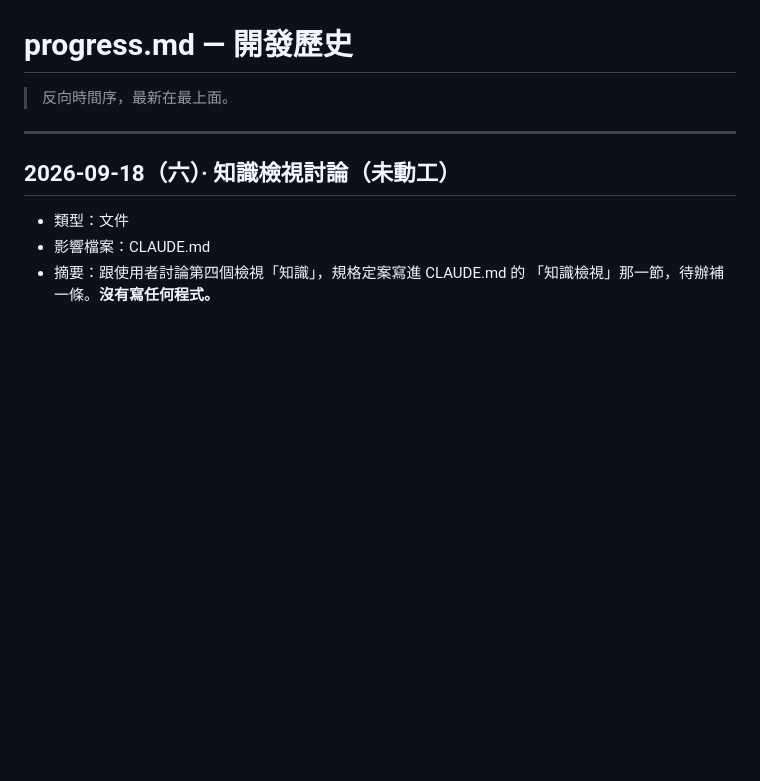
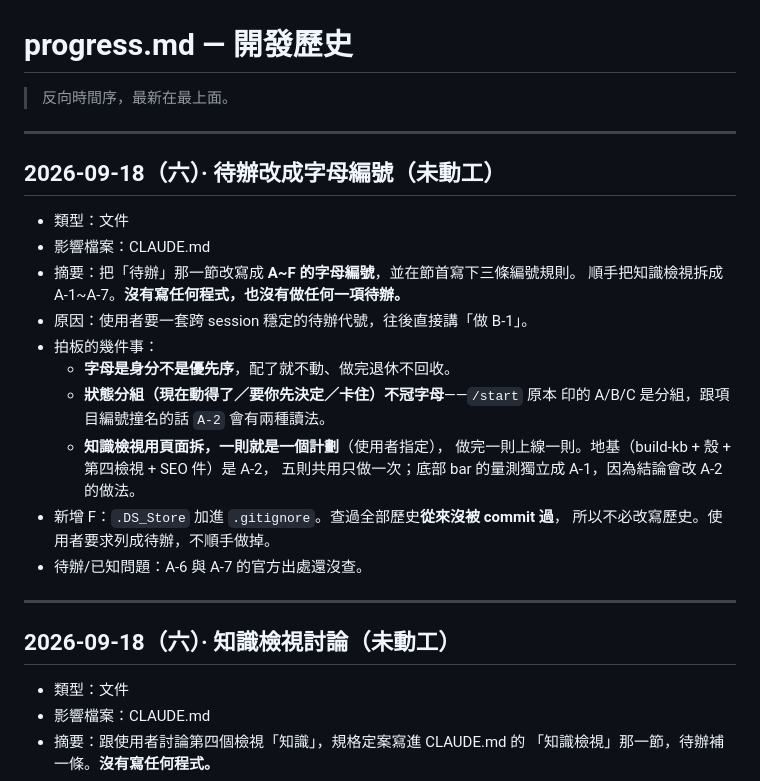
Before and after one commit to JP-study-list/poke-change, a Markdown page: progress.md, the part around the change. Drawn GitHub-style; blank space fills up the shorter version.

```diff
--- a/progress.md
+++ b/progress.md
@@ -1,6 +1,25 @@
 # progress.md — 開發歷史
 
 > 反向時間序，最新在最上面。
+
+---
+
+## 2026-09-18（六）· 待辦改成字母編號（未動工）
+- 類型：文件
+- 影響檔案：CLAUDE.md
+- 摘要：把「待辦」那一節改寫成 **A~F 的字母編號**，並在節首寫下三條編號規則。
+  順手把知識檢視拆成 A-1~A-7。**沒有寫任何程式，也沒有做任何一項待辦。**
+- 原因：使用者要一套跨 session 穩定的待辦代號，往後直接講「做 B-1」。
+- 拍板的幾件事：
+  - **字母是身分不是優先序**，配了就不動、做完退休不回收。
+  - **狀態分組（現在動得了／要你先決定／卡住）不冠字母**——`/start` 原本
+    印的 A/B/C 是分組，跟項目編號撞名的話 `A-2` 會有兩種讀法。
+  - **知識檢視用頁面拆，一則就是一個計劃**（使用者指定），
+    做完一則上線一則。地基（build-kb + 殼 + 第四檢視 + SEO 件）是 A-2，
+    五則共用只做一次；底部 bar 的量測獨立成 A-1，因為結論會改 A-2 的做法。
+- 新增 F：`.DS_Store` 加進 `.gitignore`。查過全部歷史**從來沒被 commit 過**，
+  所以不必改寫歷史。使用者要求列成待辦，不順手做掉。
+- 待辦/已知問題：A-6 與 A-7 的官方出處還沒查。
 
 ---
 
```
Also changed, not shown: CLAUDE.md (+66 -17 lines).
